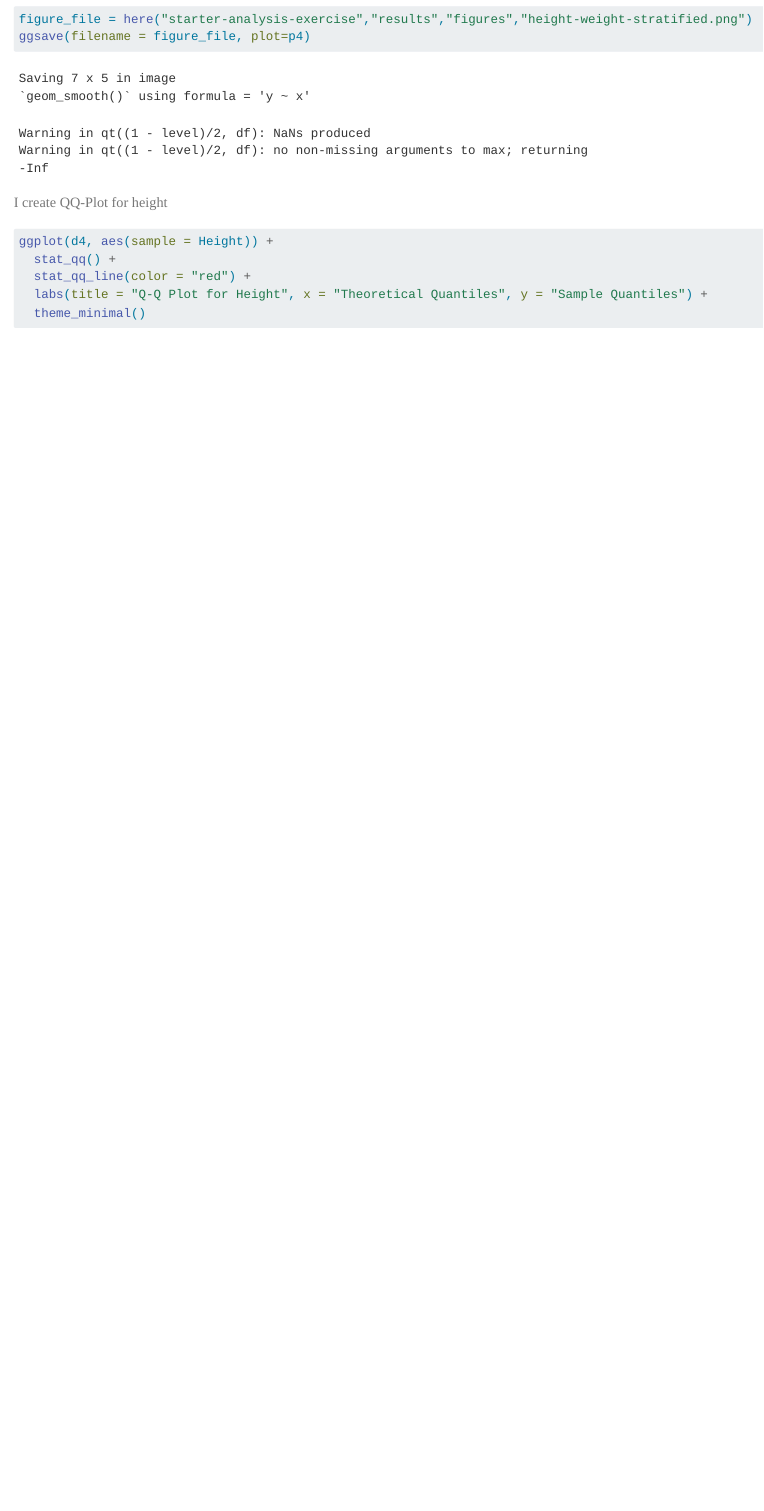
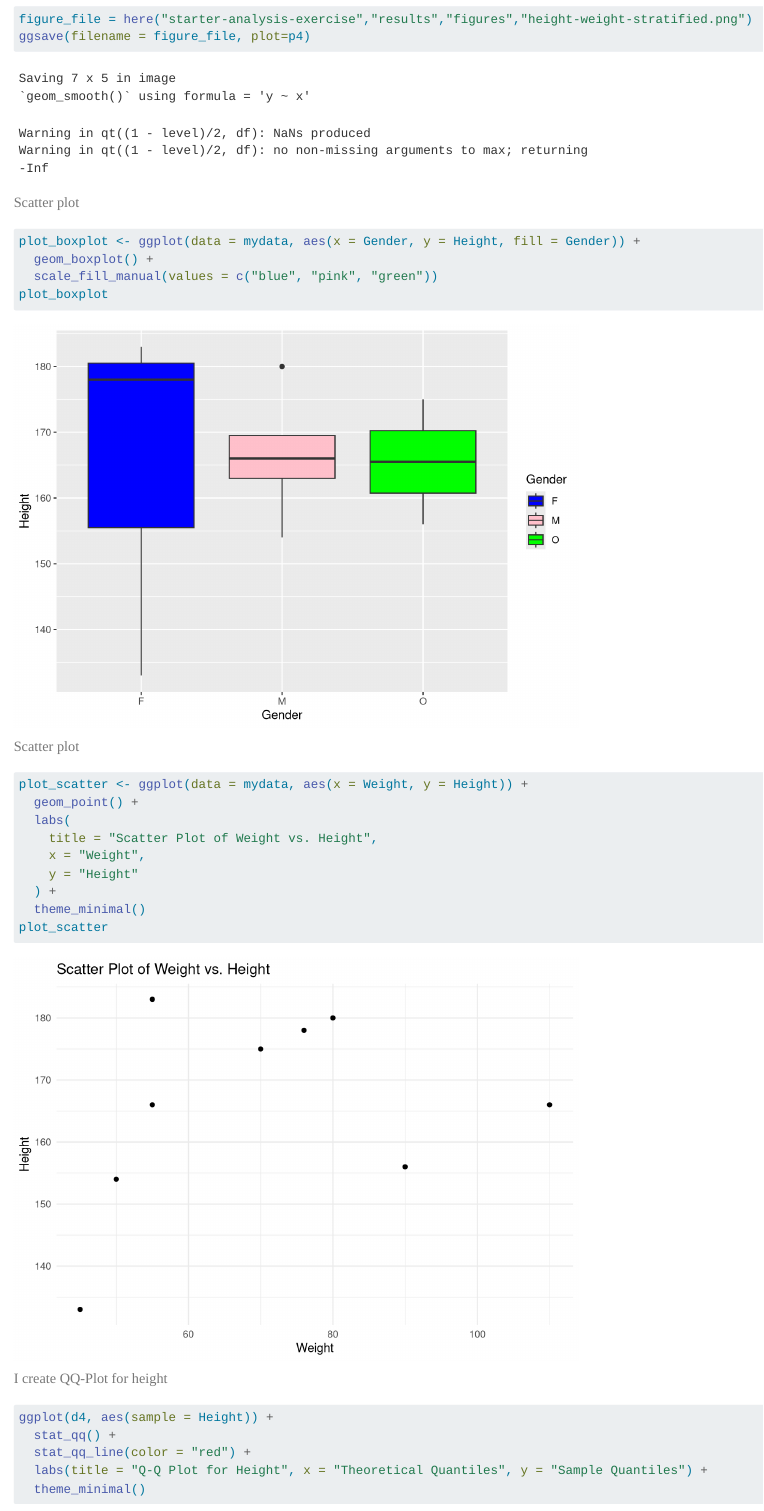
Before and after one commit to NatalieCann16/nataliecann-MADA-portfolio, a Quarto document (starter-analysis-exercise/code/eda-code/eda2.qmd): the page in a window 1100 px wide, from 5760 px down. Rendered offline with R 4.5, knitr and Pandoc in place of Quarto, with nearby package versions; some code elsewhere in the file could not run offline; long lines of code are wrapped.

Commit message:
I just added the boxplot and scatterplot

````diff
--- a/starter-analysis-exercise/code/eda-code/eda2.qmd
+++ b/starter-analysis-exercise/code/eda-code/eda2.qmd
@@ -110,6 +110,32 @@ plot(p4)
 figure_file = here("starter-analysis-exercise","results","figures","height-weight-stratified.png")
 ggsave(filename = figure_file, plot=p4)
 ```
+Scatter plot
+
+```{r}
+plot_boxplot <- ggplot(data = mydata, aes(x = Gender, y = Height, fill = Gender)) +
+  geom_boxplot() +
+  scale_fill_manual(values = c("blue", "pink", "green"))
+plot_boxplot
+
+
+```
+Scatter plot
+
+```{r}
+plot_scatter <- ggplot(data = mydata, aes(x = Weight, y = Height)) +
+  geom_point() +
+  labs(
+    title = "Scatter Plot of Weight vs. Height",
+    x = "Weight",
+    y = "Height"
+  ) +
+  theme_minimal()
+plot_scatter
+```
+
+
+
 I create QQ-Plot for height
 ```{r}
 ggplot(d4, aes(sample = Height)) +
````
Also changed, not shown: starter-analysis-exercise/results/figures/exercise2-boxplot.png (added).
